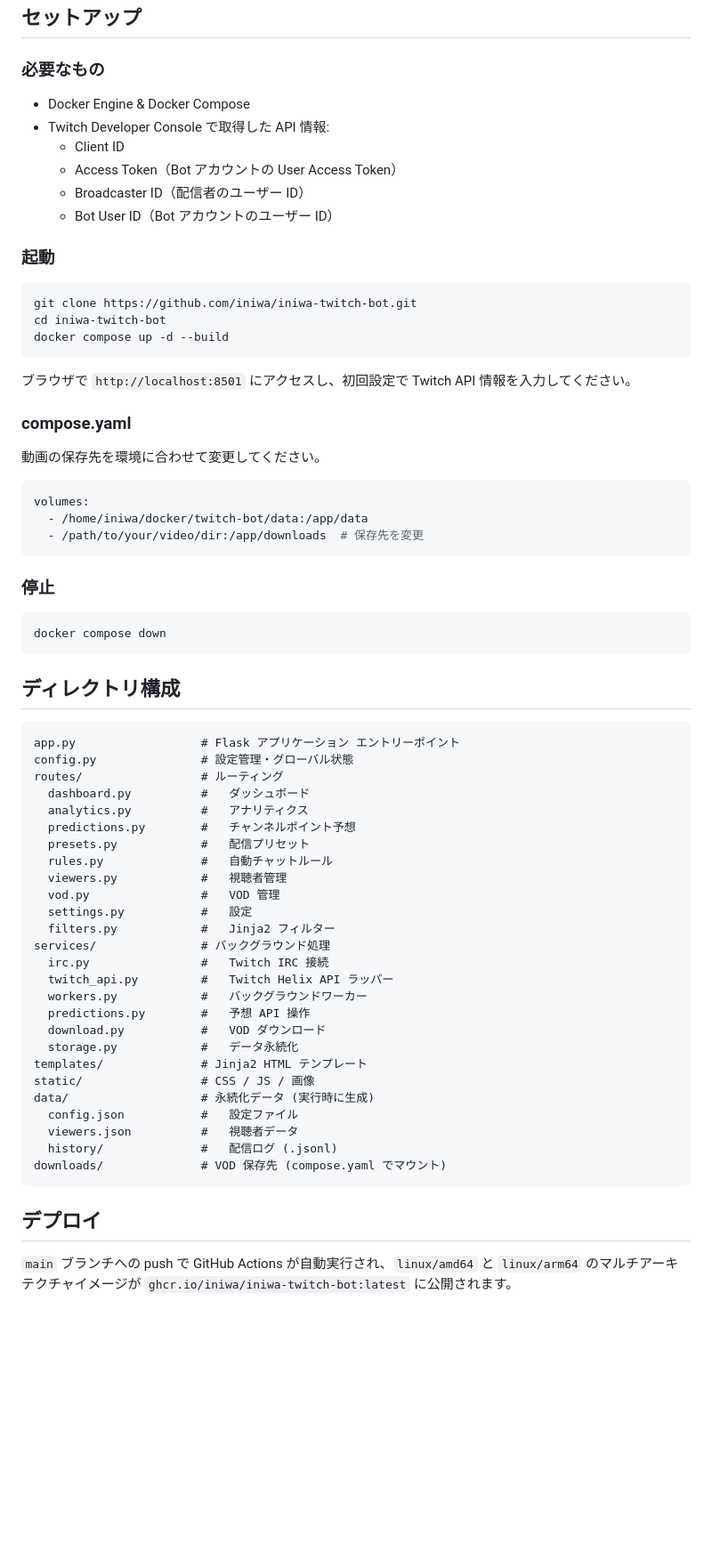
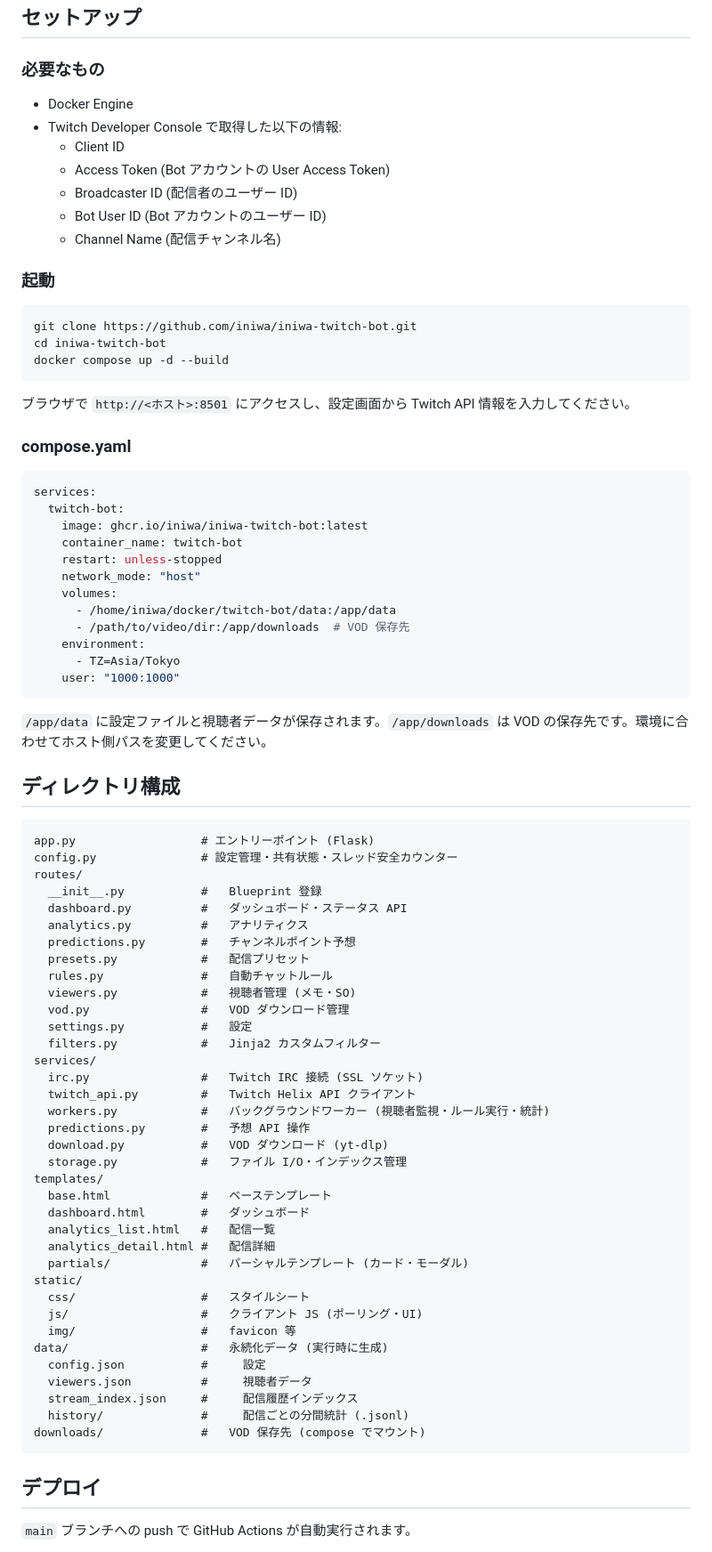
Before and after one commit to iniwa/iniwa-twitch-bot, a Markdown page: README.md, the part around one of its changes. Shown at 89% size. GitHub-like rendering; blank space fills up the shorter version.

Commit message:
readme.md調整

````diff
--- a/README.md
+++ b/README.md
@@ -47,12 +72,13 @@ Twitch 配信のための多機能 Bot & 管理ダッシュボード。
 
 ### 必要なもの
 
-- Docker Engine & Docker Compose
-- Twitch Developer Console で取得した API 情報:
+- Docker Engine
+- Twitch Developer Console で取得した以下の情報:
   - Client ID
-  - Access Token（Bot アカウントの User Access Token）
-  - Broadcaster ID（配信者のユーザー ID）
-  - Bot User ID（Bot アカウントのユーザー ID）
+  - Access Token (Bot アカウントの User Access Token)
+  - Broadcaster ID (配信者のユーザー ID)
+  - Bot User ID (Bot アカウントのユーザー ID)
+  - Channel Name (配信チャンネル名)
 
 ### 起動
 
@@ -62,56 +88,69 @@ cd iniwa-twitch-bot
 docker compose up -d --build
 ```
 
-ブラウザで `http://localhost:8501` にアクセスし、初回設定で Twitch API 情報を入力してください。
+ブラウザで `http://<ホスト>:8501` にアクセスし、設定画面から Twitch API 情報を入力してください。
 
 ### compose.yaml
 
-動画の保存先を環境に合わせて変更してください。
-
 ```yaml
-volumes:
-  - /home/iniwa/docker/twitch-bot/data:/app/data
-  - /path/to/your/video/dir:/app/downloads  # 保存先を変更
+services:
+  twitch-bot:
+    image: ghcr.io/iniwa/iniwa-twitch-bot:latest
+    container_name: twitch-bot
+    restart: unless-stopped
+    network_mode: "host"
+    volumes:
+      - /home/iniwa/docker/twitch-bot/data:/app/data
+      - /path/to/video/dir:/app/downloads  # VOD 保存先
+    environment:
+      - TZ=Asia/Tokyo
+    user: "1000:1000"
 ```
 
-### 停止
-
-```bash
-docker compose down
-```
+`/app/data` に設定ファイルと視聴者データが保存されます。`/app/downloads` は VOD の保存先です。環境に合わせてホスト側パスを変更してください。
 
 ## ディレクトリ構成
 
 ```
-app.py                  # Flask アプリケーション エントリーポイント
-config.py               # 設定管理・グローバル状態
-routes/                 # ルーティング
-  dashboard.py          #   ダッシュボード
+app.py                  # エントリーポイント (Flask)
+config.py               # 設定管理・共有状態・スレッド安全カウンター
+routes/
+  __init__.py           #   Blueprint 登録
+  dashboard.py          #   ダッシュボード・ステータス API
   analytics.py          #   アナリティクス
   predictions.py        #   チャンネルポイント予想
   presets.py            #   配信プリセット
   rules.py              #   自動チャットルール
-  viewers.py            #   視聴者管理
-  vod.py                #   VOD 管理
+  viewers.py            #   視聴者管理 (メモ・SO)
+  vod.py                #   VOD ダウンロード管理
   settings.py           #   設定
-  filters.py            #   Jinja2 フィルター
-services/               # バックグラウンド処理
-  irc.py                #   Twitch IRC 接続
-  twitch_api.py         #   Twitch Helix API ラッパー
-  workers.py            #   バックグラウンドワーカー
+  filters.py            #   Jinja2 カスタムフィルター
+services/
+  irc.py                #   Twitch IRC 接続 (SSL ソケット)
+  twitch_api.py         #   Twitch Helix API クライアント
+  workers.py            #   バックグラウンドワーカー (視聴者監視・ルール実行・統計)
   predictions.py        #   予想 API 操作
-  download.py           #   VOD ダウンロード
-  storage.py            #   データ永続化
-templates/              # Jinja2 HTML テンプレート
-static/                 # CSS / JS / 画像
-data/                   # 永続化データ (実行時に生成)
-  config.json           #   設定ファイル
-  viewers.json          #   視聴者データ
-  history/              #   配信ログ (.jsonl)
-downloads/              # VOD 保存先 (compose.yaml でマウント)
+  download.py           #   VOD ダウンロード (yt-dlp)
+  storage.py            #   ファイル I/O・インデックス管理
+templates/
+  base.html             #   ベーステンプレート
+  dashboard.html        #   ダッシュボード
+  analytics_list.html   #   配信一覧
+  analytics_detail.html #   配信詳細
+  partials/             #   パーシャルテンプレート (カード・モーダル)
+static/
+  css/                  #   スタイルシート
+  js/                   #   クライアント JS (ポーリング・UI)
+  img/                  #   favicon 等
+data/                   #   永続化データ (実行時に生成)
+  config.json           #     設定
+  viewers.json          #     視聴者データ
+  stream_index.json     #     配信履歴インデックス
+  history/              #     配信ごとの分間統計 (.jsonl)
+downloads/              #   VOD 保存先 (compose でマウント)
 ```
 
 ## デプロイ
 
-`main` ブランチへの push で GitHub Actions が自動実行され、`linux/amd64` と `linux/arm64` のマルチアーキテクチャイメージが `ghcr.io/iniwa/iniwa-twitch-bot:latest` に公開されます。
+`main` ブランチへの push で GitHub Actions が自動実行されます。
 
````
Also changed, not shown: other parts of README.md (+52 -23 lines).
